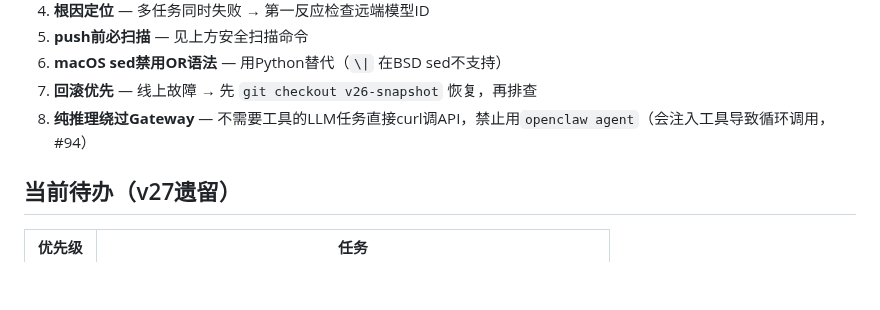
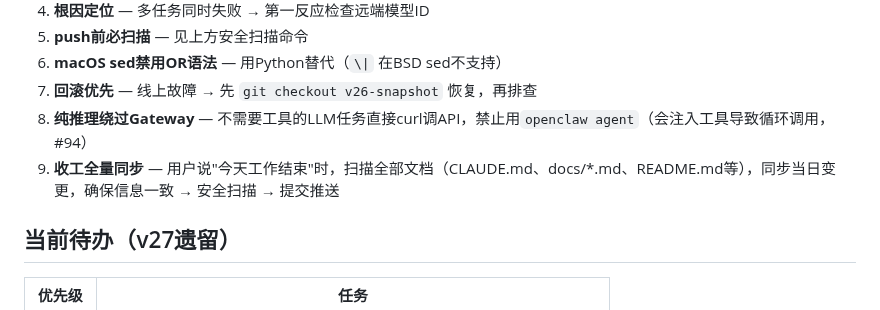
Before and after one commit to bisdom-cell/openclaw-model-bridge, a Markdown page: CLAUDE.md, the part around the change. Rendered like a GitHub page; blank space fills up the shorter version.

```diff
--- a/CLAUDE.md
+++ b/CLAUDE.md
@@ -119,6 +119,7 @@ grep -r "BSA[A-Za-z0-9]\{15,\}" . --include="*.py" --include="*.sh" --include="*
 6. **macOS sed禁用OR语法** — 用Python替代（`\|` 在BSD sed不支持）
 7. **回滚优先** — 线上故障 → 先 `git checkout v26-snapshot` 恢复，再排查
 8. **纯推理绕过Gateway** — 不需要工具的LLM任务直接curl调API，禁止用`openclaw agent`（会注入工具导致循环调用，#94）
+9. **收工全量同步** — 用户说"今天工作结束"时，扫描全部文档（CLAUDE.md、docs/*.md、README.md等），同步当日变更，确保信息一致 → 安全扫描 → 提交推送
 
 ## 当前待办（v27遗留）
 
```
Also changed, not shown: docs/GUIDE.md (+2 -1 lines), docs/config.md (+1 -0 lines).
